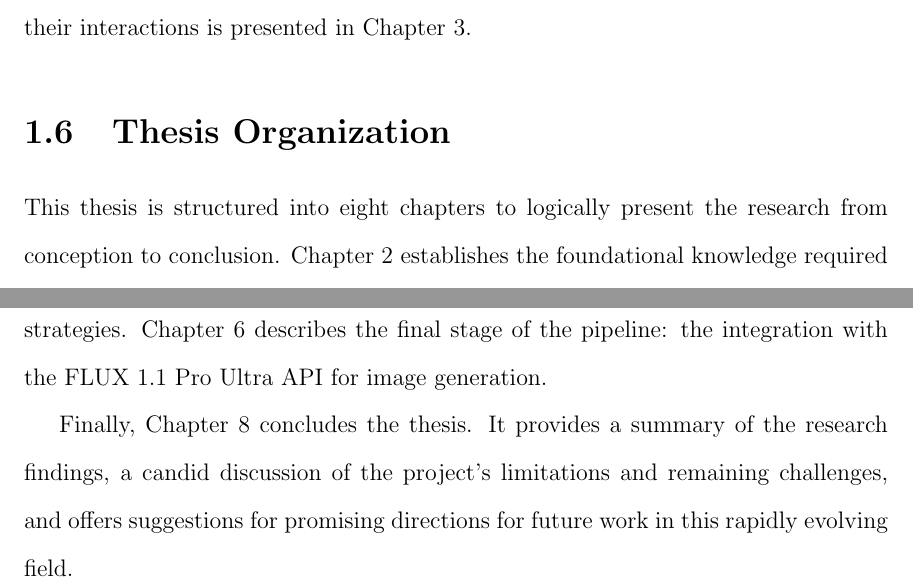
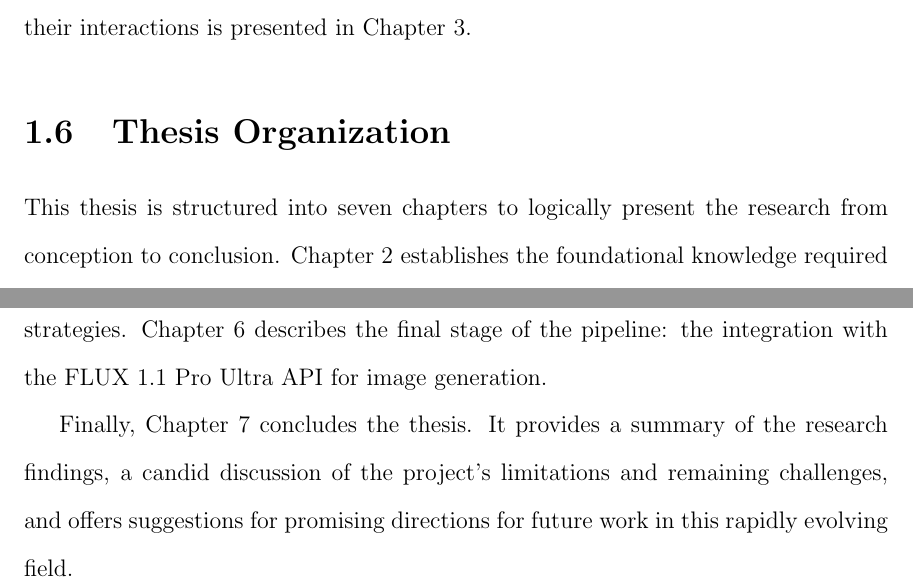
Before and after one commit to gy-0/lunwen, a LaTeX thesis (Thesis_Main.tex, which reads chapters_after_preface/1_introduction.tex): two parts of pages 24 and 25 of 92, joined at a grey line, cut so that both start at the same text. Compiled offline with pdfLaTeX.

Commit message:
Update 1_introduction.tex

```diff
--- a/chapters_after_preface/1_introduction.tex
+++ b/chapters_after_preface/1_introduction.tex
@@ -48,8 +48,8 @@ Finally, this work offers a comprehensive evaluation methodology that assesses t
 The system is founded on a hybrid and modular architectural design that prioritizes performance, scalability, and data privacy. It intelligently partitions tasks between local (on-device) computation and remote cloud services. Operations that handle potentially sensitive user data—specifically, OCR and the natural language processing for prompt enhancement—are executed entirely on the user's local machine. This ensures that the original image and its textual content are never transmitted externally. In contrast, the final, computationally demanding task of image generation is delegated to a specialized, state-of-the-art cloud API, using the anonymized and enhanced prompt. This hybrid model provides an optimal balance, safeguarding user privacy while leveraging the immense power of large-scale, dedicated generative models. A more detailed breakdown of the component layers, their specific roles, and their interactions is presented in Chapter 3.
 
 \section{Thesis Organization}
-This thesis is structured into eight chapters to logically present the research from conception to conclusion. Chapter 2 establishes the foundational knowledge required to understand the work, providing technical background on the core technologies employed: the Tesseract OCR engine, the architecture of the GPT-OSS-20B large language model, and the principles of diffusion-based image generation, with a focus on the FLUX 1.1 Pro Ultra model.
+This thesis is structured into seven chapters to logically present the research from conception to conclusion. Chapter 2 establishes the foundational knowledge required to understand the work, providing technical background on the core technologies employed: the Tesseract OCR engine, the architecture of the GPT-OSS-20B large language model, and the principles of diffusion-based image generation, with a focus on the FLUX 1.1 Pro Ultra model.
 
 Chapters 4, 5, and 6 constitute the technical core of the thesis, providing a detailed account of the implementation of the system's primary components. Chapter 4 is dedicated to the OCR pipeline, covering custom model training and the image preprocessing workflow. Chapter 5 focuses on the natural language processing module, detailing the local deployment of GPT-OSS-20B and the prompt optimization strategies. Chapter 6 describes the final stage of the pipeline: the integration with the FLUX 1.1 Pro Ultra API for image generation.
 
-Finally, Chapter 8 concludes the thesis. It provides a summary of the research findings, a candid discussion of the project's limitations and remaining challenges, and offers suggestions for promising directions for future work in this rapidly evolving field.
+Finally, Chapter 7 concludes the thesis. It provides a summary of the research findings, a candid discussion of the project's limitations and remaining challenges, and offers suggestions for promising directions for future work in this rapidly evolving field.
```
Also changed, not shown: chapters_after_preface/1_introduction.tex (2 more changed lines).
